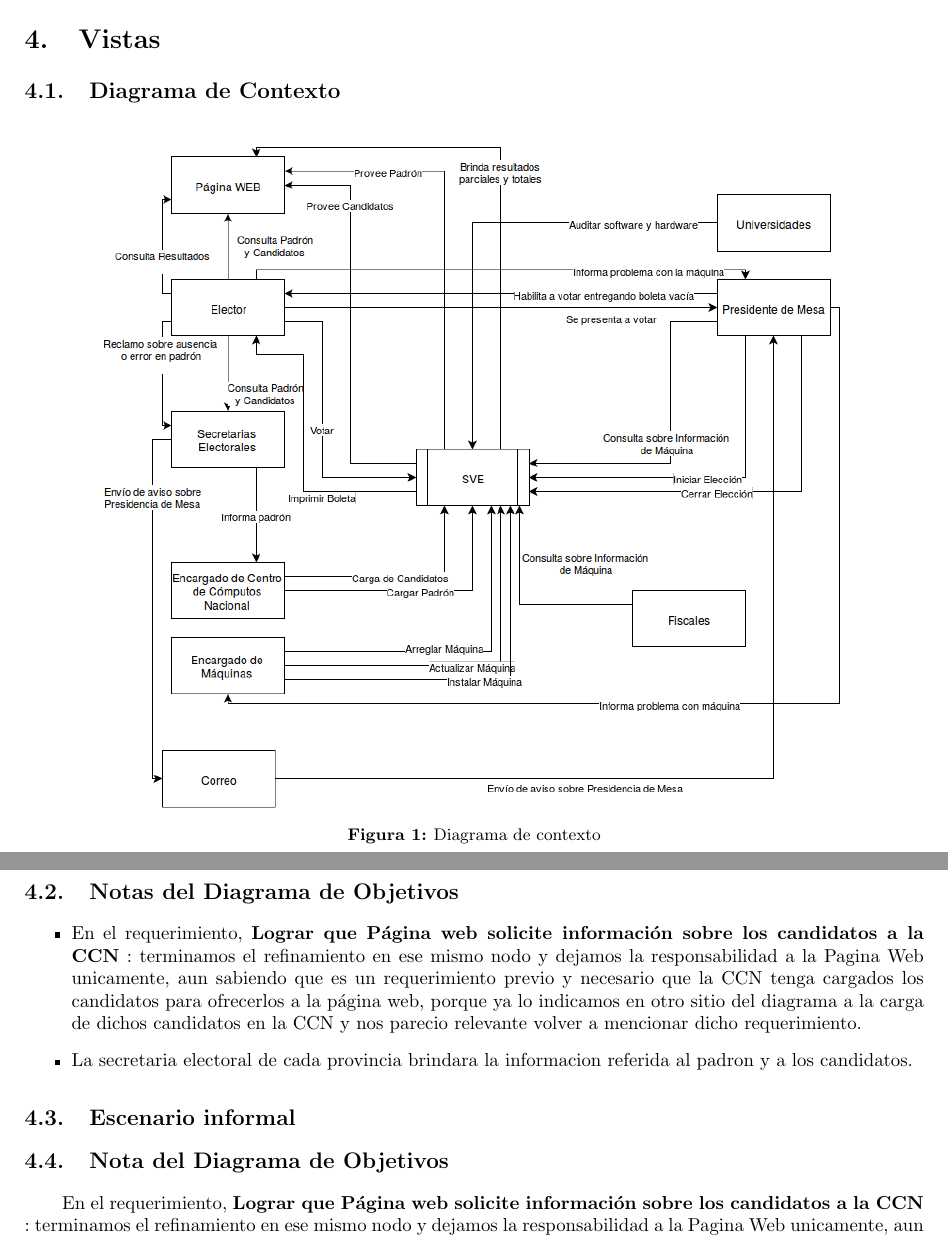
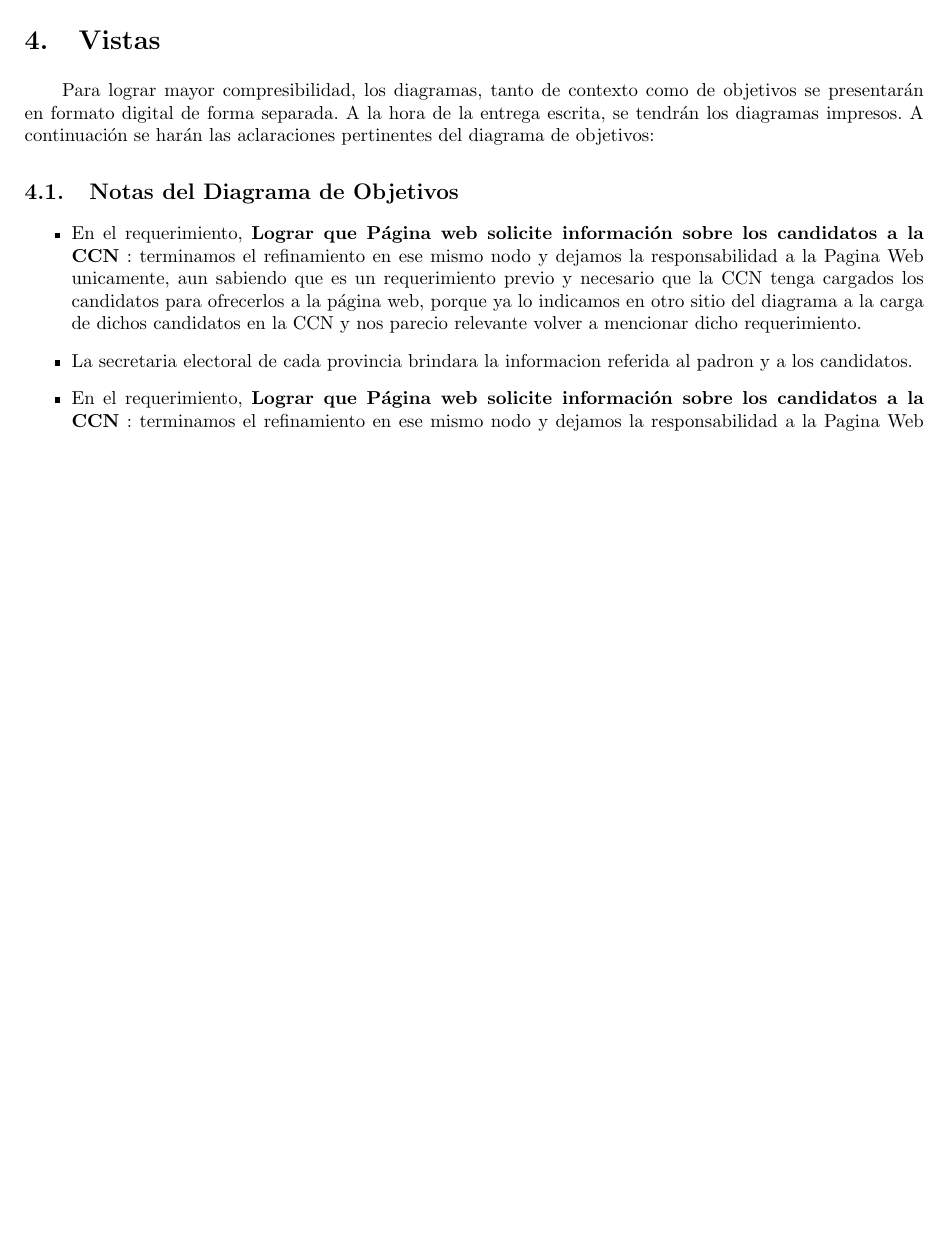
Before and after one commit to martinmongi/ingsoft1, a LaTeX document (tp1/Informe/informe.tex): two parts of pages 8 and 10 of 11 before the commit and part of page 7 of 8 after it, the two joined at a grey line, cut so that both start at the same text, the shorter picture padded with empty space. The pictures show the PDF file tp1/Informe/informe.pdf that the author committed with the source.

Commit message:
Arreglo finales latex
FALTAN AGREGAR LAS IMAGENES! SE VAN A ENVIAR SEPARADAS! NO OLVIDAR
MANDARLAS!

```diff
--- a/tp1/Informe/informe.tex
+++ b/tp1/Informe/informe.tex
@@ -203,18 +203,8 @@ Por otro lado tenemos 3 posibilidades para la implementación sobre la ubicació
 	Antes de las dos horas, luego del cierre de mesas, se conocerá el resultado final, que también podrá consultarse mediante la web.
 
 \section{Vistas}
-\subsection{Diagrama de Contexto}
+	Para lograr mayor compresibilidad, los diagramas, tanto de contexto como de objetivos se presentarán en formato digital de forma separada. A la hora de la entrega escrita, se tendrán los diagramas impresos.
+	A continuación se harán las aclaraciones pertinentes del diagrama de objetivos:
 
-\begin{figure}[H]
-  \centering
-  \includegraphics[scale=0.50]{pdf/DiagramaDeContexto}
-  \caption{Diagrama de contexto}
-  \label{fig:DiagramaDeContexto}
-\end{figure}
-
-\clearpage
-\includepdf{pdf/DiagramaDeObjetivos.pdf}
-
-\newpage
 \subsection{Notas del Diagrama de Objetivos}
 \begin{itemize}
@@ -221,13 +216,5 @@ Por otro lado tenemos 3 posibilidades para la implementación sobre la ubicació
 	\item En el requerimiento, \textbf{Lograr que Página web solicite información sobre los candidatos a la CCN} : terminamos el refinamiento en ese mismo nodo y dejamos la responsabilidad a la Pagina Web unicamente, aun sabiendo que es un requerimiento previo y necesario que la CCN tenga cargados los candidatos para ofrecerlos a la página web, porque ya lo indicamos en otro sitio del diagrama a la carga de dichos candidatos en la CCN y nos parecio relevante volver a mencionar dicho requerimiento.
-\item  La secretaria electoral de cada provincia brindara la informacion referida al padron y a los candidatos.
-\end{itemize}
-\subsection{Escenario informal}
-
-
-\subsection{Nota del Diagrama de Objetivos}
-
-	En el requerimiento, \textbf{Lograr que Página web solicite información sobre los candidatos a la CCN} : terminamos el refinamiento en ese mismo nodo y dejamos la responsabilidad a la Pagina Web unicamente, aun sabiendo que es un requerimiento previo y necesario que la CCN tenga cargados los candidatos para ofrecerlos a la página web, porque ya lo indicamos en otro sitio del diagrama a la carga de dichos candidatos en la CCN y nos parecio relevante volver a mencionar dicho requerimiento.
-
+	\end{itemize}
 \newpage
 \section{Conclusión}
 	En este trabajo práctico tuvimos un primer acercamiento a un problema desconocido para el grupo. A partir de los distintos diagramas presentados pudimos atacar el pedido de un cliente desde varios puntos distintos a fin de satisfacer las expectativas a medida que ibamos profundizando el conocimiento acerca del problema. También pudimos ver cómo son los primeros pasos para la construcción de un modelo de software.
```
Also changed, not shown: tp1/Informe/informe.pdf, tp1/Informe/informe.tex (7 more changed lines), 5 other files.
